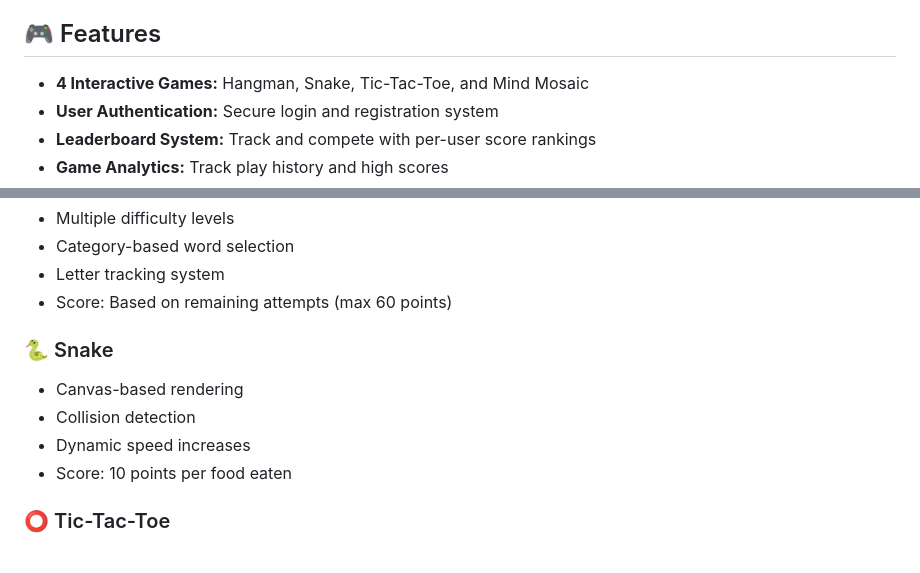
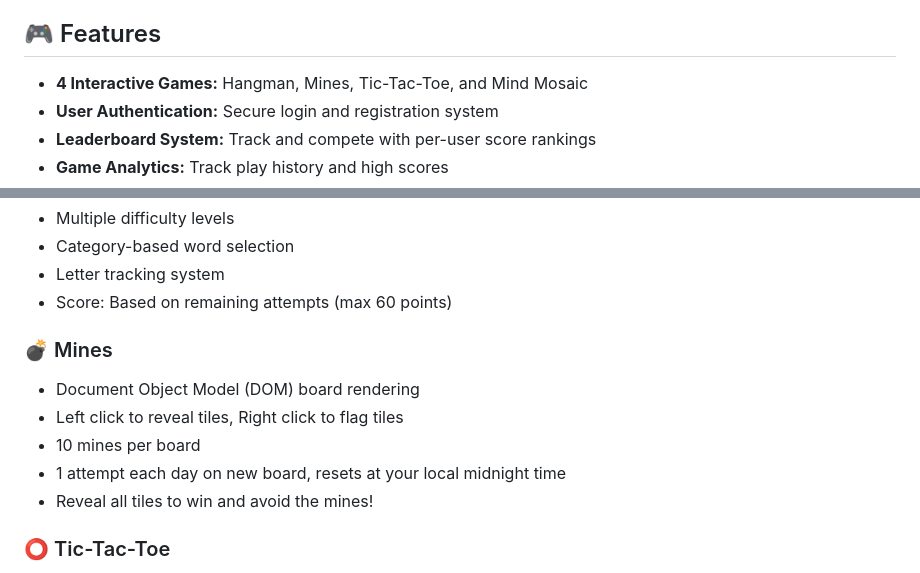
Before and after one commit to dudette909/Team4-CS321, a Markdown page: README.md, 2 parts joined by grey strips. Drawn GitHub-style.

Commit message:
Update README.md
Just updating the README to include minesweeper instead of Snake

```diff
--- a/README.md
+++ b/README.md
@@ -4,7 +4,7 @@ A web-based gaming platform built with Django featuring multiple interactive gam
 
 ## 🎮 Features
 
-- **4 Interactive Games:** Hangman, Snake, Tic-Tac-Toe, and Mind Mosaic
+- **4 Interactive Games:** Hangman, Mines, Tic-Tac-Toe, and Mind Mosaic
 - **User Authentication:** Secure login and registration system
 - **Leaderboard System:** Track and compete with per-user score rankings
 - **Game Analytics:** Track play history and high scores
@@ -88,11 +88,12 @@ Team4-CS321/
 - Letter tracking system
 - Score: Based on remaining attempts (max 60 points)
 
-### 🐍 Snake
-- Canvas-based rendering
-- Collision detection
-- Dynamic speed increases
-- Score: 10 points per food eaten
+### 💣 Mines
+- Document Object Model (DOM) board rendering
+- Left click to reveal tiles, Right click to flag tiles
+- 10 mines per board
+- 1 attempt each day on new board, resets at your local midnight time
+- Reveal all tiles to win and avoid the mines!
 
 ### ⭕ Tic-Tac-Toe
 - Player vs Computer AI
```
